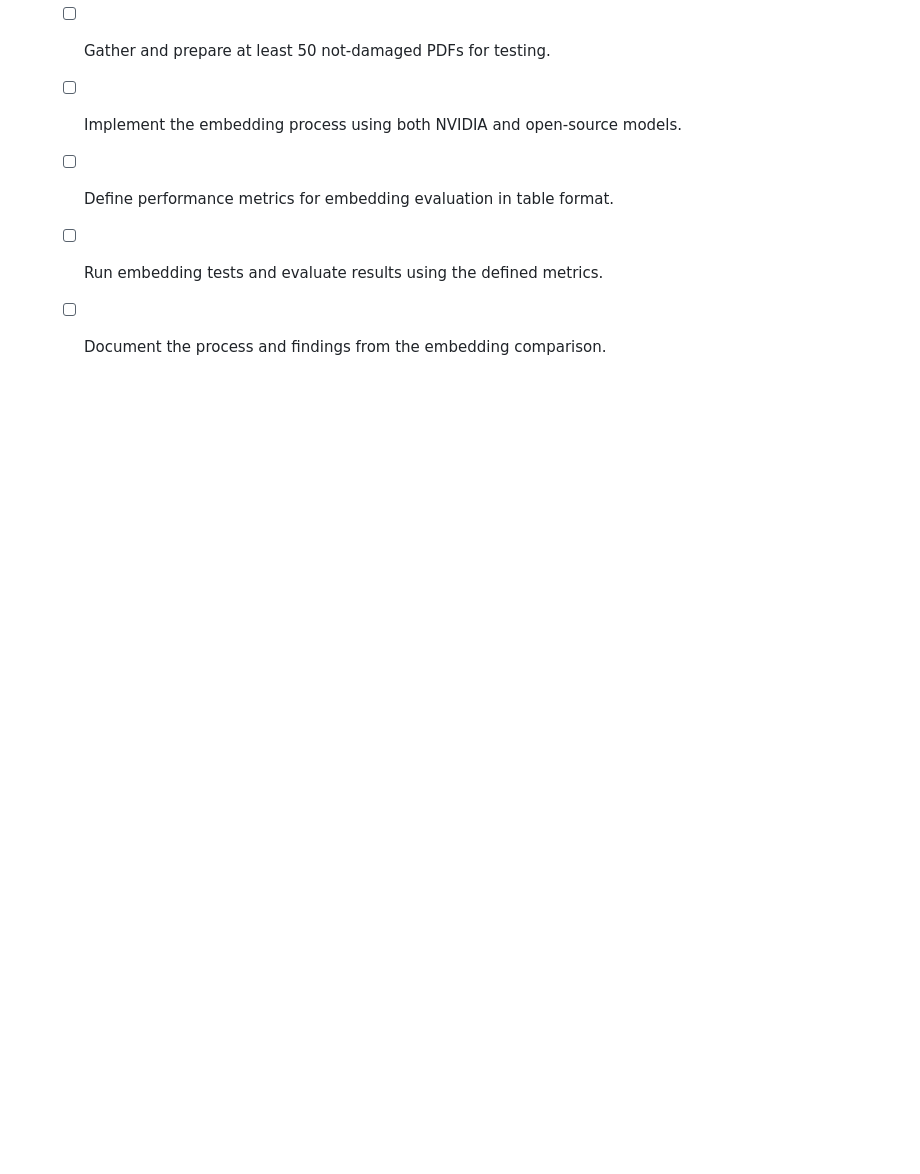
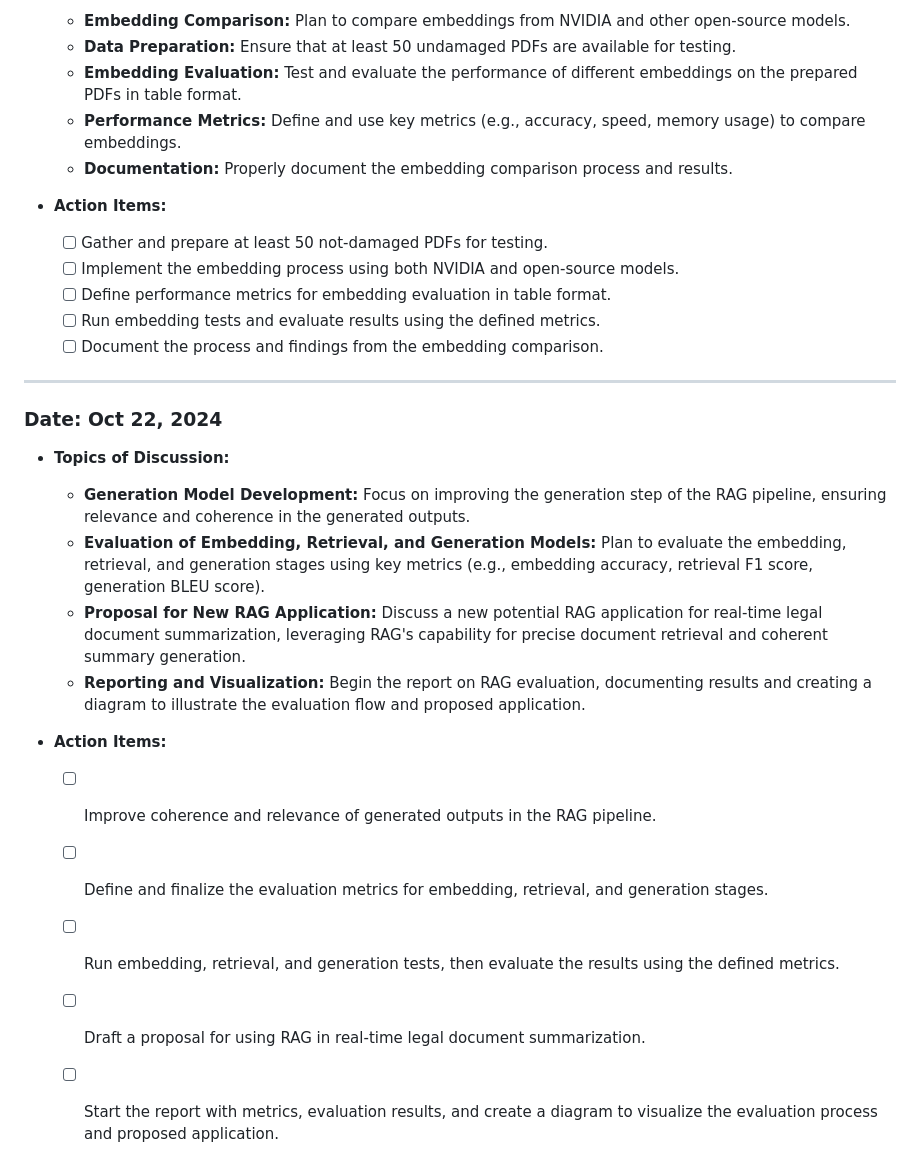
Before and after one commit to meetdaxini/Multi-Agent-LLM-System-with-LangGraph-RAG-and-LangChain, a Markdown page: full_report/Readme.md, the part around the change. GitHub-like rendering; blank space fills up the shorter version.

```diff
--- a/full_report/Readme.md
+++ b/full_report/Readme.md
@@ -98,3 +98,19 @@
     * [ ] Define performance metrics for embedding evaluation in table format.
     * [ ] Run embedding tests and evaluate results using the defined metrics.
     * [ ] Document the process and findings from the embedding comparison.
+
+---
+
+### Date: Oct 22, 2024
+- **Topics of Discussion:**
+    - **Generation Model Development:** Focus on improving the generation step of the RAG pipeline, ensuring relevance and coherence in the generated outputs.
+    - **Evaluation of Embedding, Retrieval, and Generation Models:** Plan to evaluate the embedding, retrieval, and generation stages using key metrics (e.g., embedding accuracy, retrieval F1 score, generation BLEU score).
+    - **Proposal for New RAG Application:** Discuss a new potential RAG application for real-time legal document summarization, leveraging RAG's capability for precise document retrieval and coherent summary generation.
+    - **Reporting and Visualization:** Begin the report on RAG evaluation, documenting results and creating a diagram to illustrate the evaluation flow and proposed application.
+
+- **Action Items:**
+    * [ ] Improve coherence and relevance of generated outputs in the RAG pipeline.
+    * [ ] Define and finalize the evaluation metrics for embedding, retrieval, and generation stages.
+    * [ ] Run embedding, retrieval, and generation tests, then evaluate the results using the defined metrics.
+    * [ ] Draft a proposal for using RAG in real-time legal document summarization.
+    * [ ] Start the report with metrics, evaluation results, and create a diagram to visualize the evaluation process and proposed application.
```
